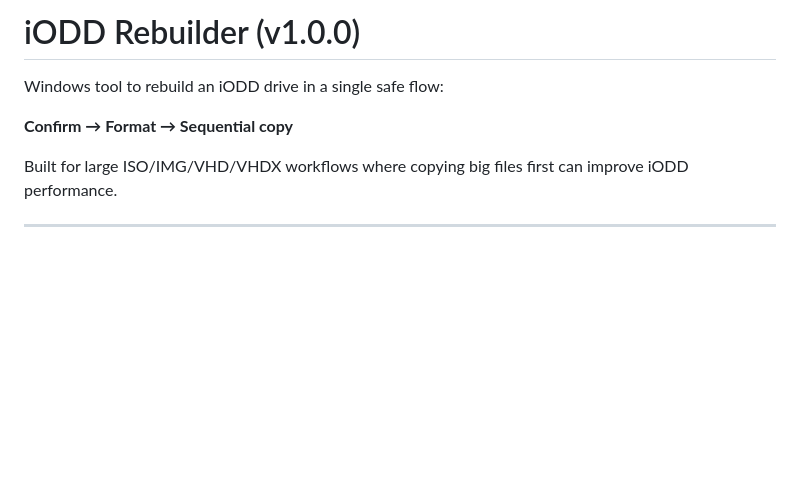
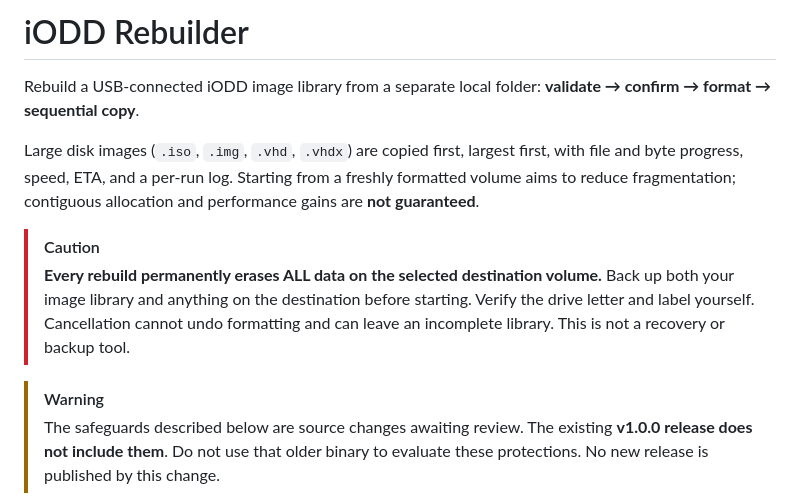
Before and after one commit to thalf/ioDD-Rebuilder, a Markdown page: README.md, the part around one of its changes. GitHub-like rendering; blank space fills up the shorter version.

```diff
--- a/README.md
+++ b/README.md
@@ -1,10 +1,13 @@
-# iODD Rebuilder (v1.0.0)
+# iODD Rebuilder
 
-Windows tool to rebuild an iODD drive in a single safe flow:
+Rebuild a USB-connected iODD image library from a separate local folder: **validate → confirm → format → sequential copy**.
 
-**Confirm → Format → Sequential copy**
+Large disk images (`.iso`, `.img`, `.vhd`, `.vhdx`) are copied first, largest first, with file and byte progress, speed, ETA, and a per-run log. Starting from a freshly formatted volume aims to reduce fragmentation; contiguous allocation and performance gains are **not guaranteed**.
 
-Built for large ISO/IMG/VHD/VHDX workflows where copying big files first can improve iODD performance.
+> [!CAUTION]
+> **Every rebuild permanently erases ALL data on the selected destination volume.**
+> Back up both your image library and anything on the destination before starting. Verify the drive letter and label yourself. Cancellation cannot undo formatting and can leave an incomplete library. This is not a recovery or backup tool.
 
----
+> [!WARNING]
+> The safeguards described below are source changes awaiting review. The existing **v1.0.0 release does not include them**. Do not use that older binary to evaluate these protections. No new release is published by this change.
 
```
Also changed, not shown: other parts of README.md (+51 -25 lines), docs/images/confirmation.png (added), docs/images/main.png (added), 10 other files.
